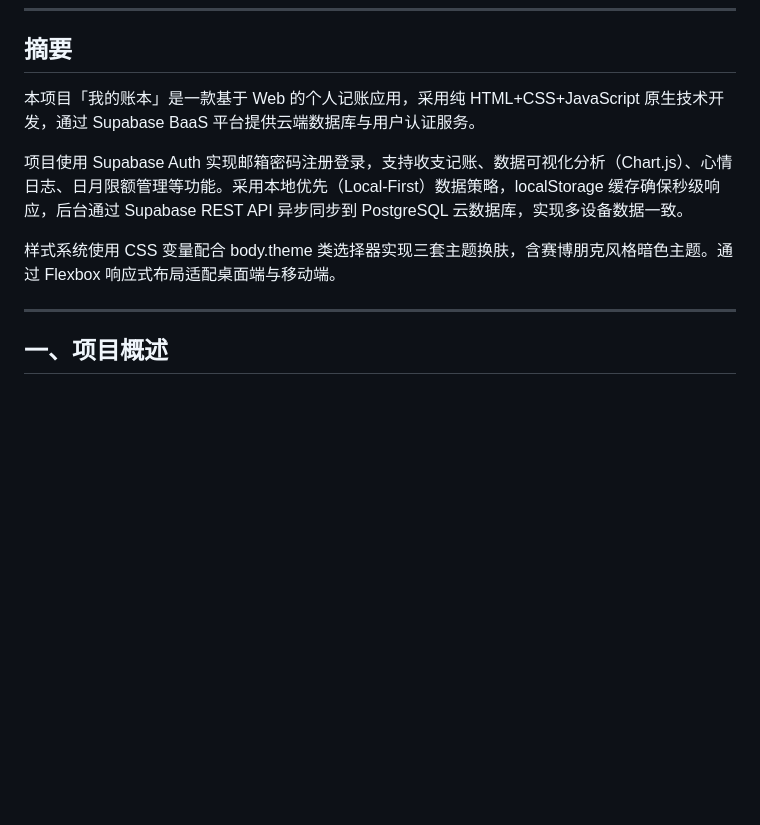
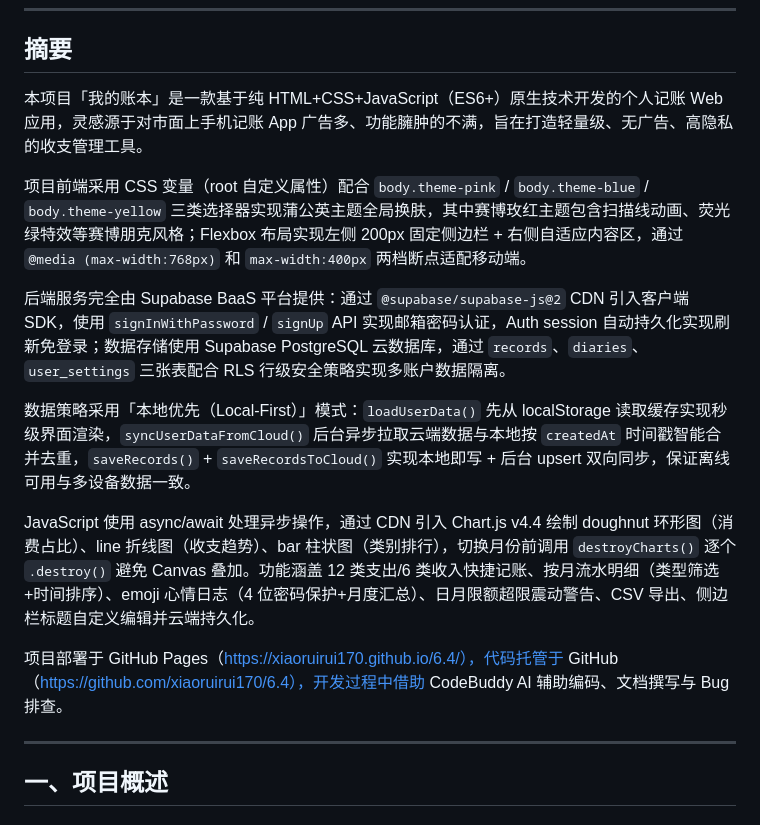
Before and after one commit to xiaoruirui170/6.4, a Markdown page: README.md, the part around the change. Drawn GitHub-style; blank space fills up the shorter version.

Commit message:
摘要：根据实际代码精准重写，包含CSS变量主题/body.theme类选择器/Supabase表名/Local-First策略等真实细节

```diff
--- a/README.md
+++ b/README.md
@@ -36,11 +36,17 @@
 
 ## 摘要
 
-本项目「我的账本」是一款基于 Web 的个人记账应用，采用纯 HTML+CSS+JavaScript 原生技术开发，通过 Supabase BaaS 平台提供云端数据库与用户认证服务。
+本项目「我的账本」是一款基于纯 HTML+CSS+JavaScript（ES6+）原生技术开发的个人记账 Web 应用，灵感源于对市面上手机记账 App 广告多、功能臃肿的不满，旨在打造轻量级、无广告、高隐私的收支管理工具。
 
-项目使用 Supabase Auth 实现邮箱密码注册登录，支持收支记账、数据可视化分析（Chart.js）、心情日志、日月限额管理等功能。采用本地优先（Local-First）数据策略，localStorage 缓存确保秒级响应，后台通过 Supabase REST API 异步同步到 PostgreSQL 云数据库，实现多设备数据一致。
+项目前端采用 CSS 变量（root 自定义属性）配合 `body.theme-pink` / `body.theme-blue` / `body.theme-yellow` 三类选择器实现蒲公英主题全局换肤，其中赛博玫红主题包含扫描线动画、荧光绿特效等赛博朋克风格；Flexbox 布局实现左侧 200px 固定侧边栏 + 右侧自适应内容区，通过 `@media (max-width:768px)` 和 `max-width:400px` 两档断点适配移动端。
 
-样式系统使用 CSS 变量配合 body.theme 类选择器实现三套主题换肤，含赛博朋克风格暗色主题。通过 Flexbox 响应式布局适配桌面端与移动端。
+后端服务完全由 Supabase BaaS 平台提供：通过 `@supabase/supabase-js@2` CDN 引入客户端 SDK，使用 `signInWithPassword` / `signUp` API 实现邮箱密码认证，Auth session 自动持久化实现刷新免登录；数据存储使用 Supabase PostgreSQL 云数据库，通过 `records`、`diaries`、`user_settings` 三张表配合 RLS 行级安全策略实现多账户数据隔离。
+
+数据策略采用「本地优先（Local-First）」模式：`loadUserData()` 先从 localStorage 读取缓存实现秒级界面渲染，`syncUserDataFromCloud()` 后台异步拉取云端数据与本地按 `createdAt` 时间戳智能合并去重，`saveRecords()` + `saveRecordsToCloud()` 实现本地即写 + 后台 upsert 双向同步，保证离线可用与多设备数据一致。
+
+JavaScript 使用 async/await 处理异步操作，通过 CDN 引入 Chart.js v4.4 绘制 doughnut 环形图（消费占比）、line 折线图（收支趋势）、bar 柱状图（类别排行），切换月份前调用 `destroyCharts()` 逐个 `.destroy()` 避免 Canvas 叠加。功能涵盖 12 类支出/6 类收入快捷记账、按月流水明细（类型筛选+时间排序）、emoji 心情日志（4 位密码保护+月度汇总）、日月限额超限震动警告、CSV 导出、侧边栏标题自定义编辑并云端持久化。
+
+项目部署于 GitHub Pages（https://xiaoruirui170.github.io/6.4/），代码托管于 GitHub（https://github.com/xiaoruirui170/6.4），开发过程中借助 CodeBuddy AI 辅助编码、文档撰写与 Bug 排查。
 
 ---
 
```
